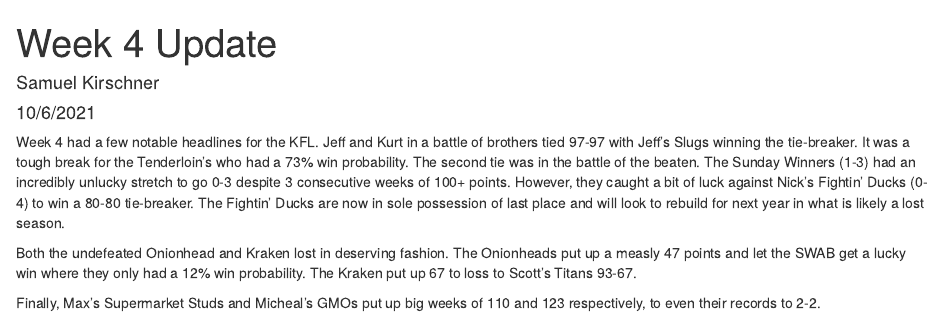
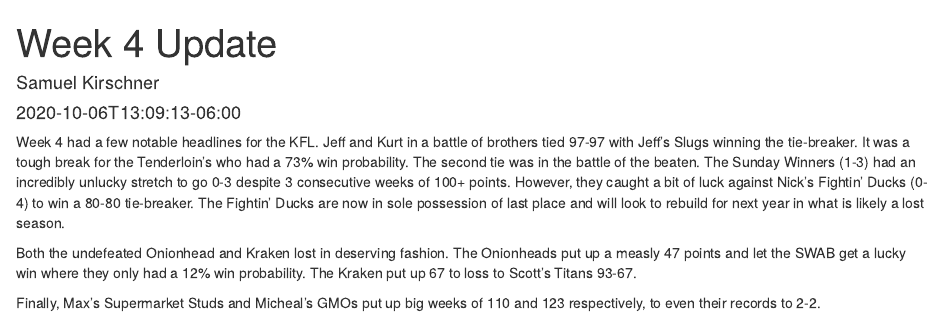
Before and after one commit to cincysam6/KFL_Analytics, an R Markdown document (content/post/2021-10-06 Week 4 Update/Week 4 2021 Recap.Rmd): the page in a window 1100 px wide, from its top. Rendered offline with R 4.5, knitr and Pandoc, with nearby package versions; code that draws random numbers runs with fixed seeds of ours; some code elsewhere in the file could not run offline.

Commit message:
Updating the date for Week 4 2021 and deleting an old HTML file

```diff
--- a/content/post/2021-10-06 Week 4 Update/Week 4 2021 Recap.Rmd
+++ b/content/post/2021-10-06 Week 4 Update/Week 4 2021 Recap.Rmd
@@ -1,7 +1,7 @@
 ---
 title: "Week 4 Update"
 author: "Samuel Kirschner"
-date: "10/6/2021"
+date: 2020-10-06T13:09:13-06:00
 output: html_document
 ---
 
```
Also changed, not shown: content/post/2021-10-06 Week 4 Update/Week 4 2021 Recap.html (deleted).
